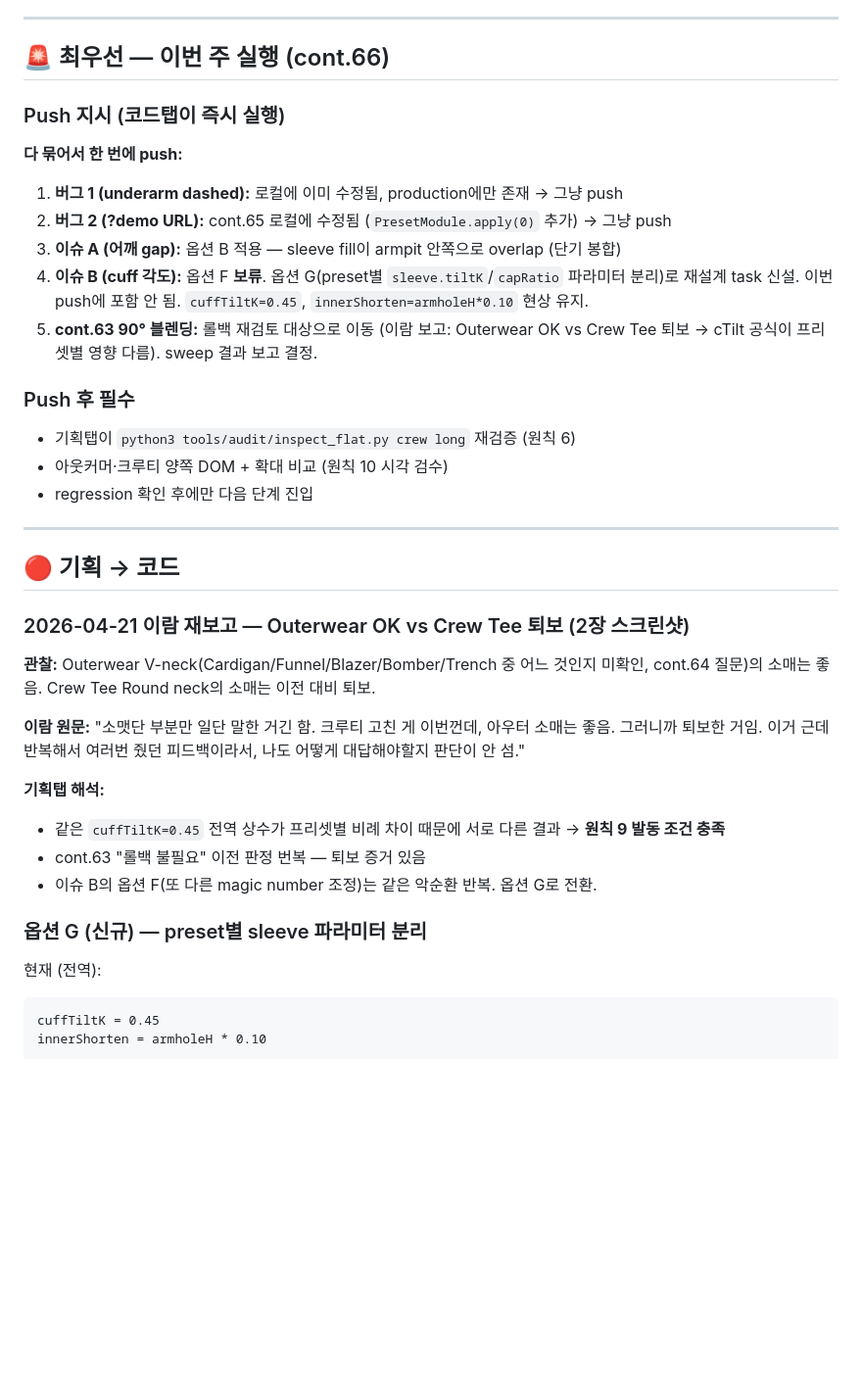
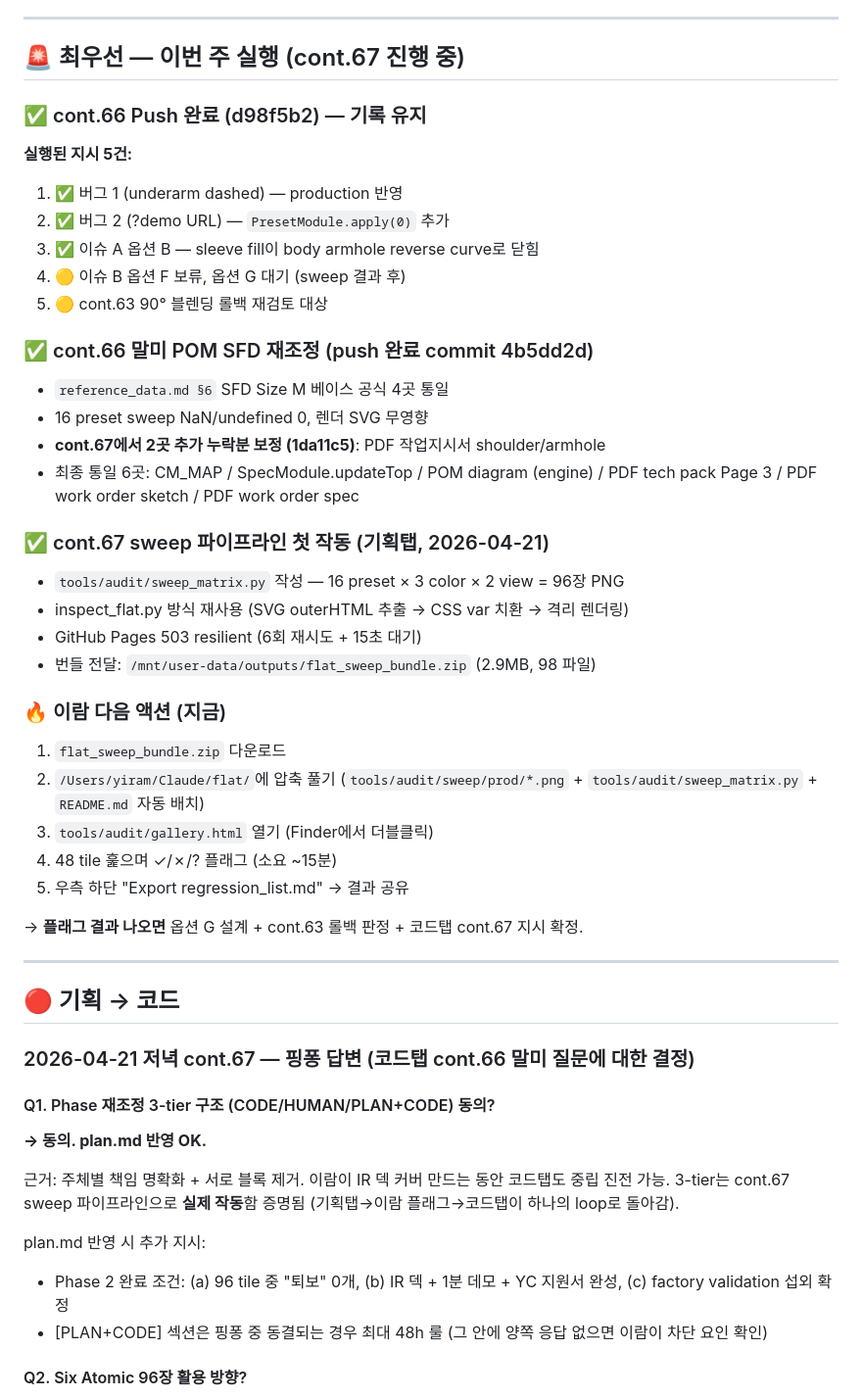
Before and after one commit to yunyiram/flat, a Markdown page: HANDOFF.md, the part around one of its changes. Shown at 98% size. Rendered like a GitHub page; blank space fills up the shorter version.

````diff
--- a/HANDOFF.md
+++ b/HANDOFF.md
@@ -22,44 +22,56 @@
 
 ---
 
-## 🚨 최우선 — 이번 주 실행 (cont.66)
+## 🚨 최우선 — 이번 주 실행 (cont.67 진행 중)
 
-### Push 지시 (코드탭이 즉시 실행)
+### ✅ cont.66 Push 완료 (d98f5b2) — 기록 유지
 
-**다 묶어서 한 번에 push:**
+**실행된 지시 5건:**
+1. ✅ 버그 1 (underarm dashed) — production 반영
+2. ✅ 버그 2 (?demo URL) — `PresetModule.apply(0)` 추가
+3. ✅ 이슈 A 옵션 B — sleeve fill이 body armhole reverse curve로 닫힘
+4. 🟡 이슈 B 옵션 F 보류, 옵션 G 대기 (sweep 결과 후)
+5. 🟡 cont.63 90° 블렌딩 롤백 재검토 대상
 
-1. **버그 1 (underarm dashed):** 로컬에 이미 수정됨, production에만 존재 → 그냥 push
-2. **버그 2 (?demo URL):** cont.65 로컬에 수정됨 (`PresetModule.apply(0)` 추가) → 그냥 push
-3. **이슈 A (어깨 gap):** 옵션 B 적용 — sleeve fill이 armpit 안쪽으로 overlap (단기 봉합)
-4. **이슈 B (cuff 각도):** 옵션 F **보류**. 옵션 G(preset별 `sleeve.tiltK`/`capRatio` 파라미터 분리)로 재설계 task 신설. 이번 push에 포함 안 됨. `cuffTiltK=0.45`, `innerShorten=armholeH*0.10` 현상 유지.
-5. **cont.63 90° 블렌딩:** 롤백 재검토 대상으로 이동 (이람 보고: Outerwear OK vs Crew Tee 퇴보 → cTilt 공식이 프리셋별 영향 다름). sweep 결과 보고 결정.
+### ✅ cont.66 말미 POM SFD 재조정 (push 완료 commit 4b5dd2d)
 
-### Push 후 필수
+- `reference_data.md §6` SFD Size M 베이스 공식 4곳 통일
+- 16 preset sweep NaN/undefined 0, 렌더 SVG 무영향
+- **cont.67에서 2곳 추가 누락분 보정 (1da11c5)**: PDF 작업지시서 shoulder/armhole
+- 최종 통일 6곳: CM_MAP / SpecModule.updateTop / POM diagram (engine) / PDF tech pack Page 3 / PDF work order sketch / PDF work order spec
 
-- 기획탭이 `python3 tools/audit/inspect_flat.py crew long` 재검증 (원칙 6)
-- 아웃커머·크루티 양쪽 DOM + 확대 비교 (원칙 10 시각 검수)
-- regression 확인 후에만 다음 단계 진입
+### ✅ cont.67 sweep 파이프라인 첫 작동 (기획탭, 2026-04-21)
+
+- `tools/audit/sweep_matrix.py` 작성 — 16 preset × 3 color × 2 view = 96장 PNG
+- inspect_flat.py 방식 재사용 (SVG outerHTML 추출 → CSS var 치환 → 격리 렌더링)
+- GitHub Pages 503 resilient (6회 재시도 + 15초 대기)
+- 번들 전달: `/mnt/user-data/outputs/flat_sweep_bundle.zip` (2.9MB, 98 파일)
+
+### 🔥 이람 다음 액션 (지금)
+
+1. `flat_sweep_bundle.zip` 다운로드
+2. `/Users/yiram/Claude/flat/`에 압축 풀기 (`tools/audit/sweep/prod/*.png` + `tools/audit/sweep_matrix.py` + `README.md` 자동 배치)
+3. `tools/audit/gallery.html` 열기 (Finder에서 더블클릭)
+4. 48 tile 훑으며 ✓/✗/? 플래그 (소요 ~15분)
+5. 우측 하단 "Export regression_list.md" → 결과 공유
+
+→ **플래그 결과 나오면** 옵션 G 설계 + cont.63 롤백 판정 + 코드탭 cont.67 지시 확정.
 
 ---
 
 ## 🔴 기획 → 코드
 
-### 2026-04-21 이람 재보고 — Outerwear OK vs Crew Tee 퇴보 (2장 스크린샷)
+### 2026-04-21 저녁 cont.67 — 핑퐁 답변 (코드탭 cont.66 말미 질문에 대한 결정)
 
-**관찰:** Outerwear V-neck(Cardigan/Funnel/Blazer/Bomber/Trench 중 어느 것인지 미확인, cont.64 질문)의 소매는 좋음. Crew Tee Round neck의 소매는 이전 대비 퇴보.
+#### Q1. Phase 재조정 3-tier 구조 (CODE/HUMAN/PLAN+CODE) 동의?
 
-**이람 원문:** "소맷단 부분만 일단 말한 거긴 함. 크루티 고친 게 이번껀데, 아우터 소매는 좋음. 그러니까 퇴보한 거임. 이거 근데 반복해서 여러번 줬던 피드백이라서, 나도 어떻게 대답해야할지 판단이 안 섬."
+**→ 동의. plan.md 반영 OK.**
 
-**기획탭 해석:**
-- 같은 `cuffTiltK=0.45` 전역 상수가 프리셋별 비례 차이 때문에 서로 다른 결과 → **원칙 9 발동 조건 충족**
-- cont.63 "롤백 불필요" 이전 판정 번복 — 퇴보 증거 있음
-- 이슈 B의 옵션 F(또 다른 magic number 조정)는 같은 악순환 반복. 옵션 G로 전환.
+근거: 주체별 책임 명확화 + 서로 블록 제거. 이람이 IR 덱 커버 만드는 동안 코드탭도 중립 진전 가능. 3-tier는 cont.67 sweep 파이프라인으로 **실제 작동**함 증명됨 (기획탭→이람 플래그→코드탭이 하나의 loop로 돌아감).
 
-### 옵션 G (신규) — preset별 sleeve 파라미터 분리
+plan.md 반영 시 추가 지시:
+- Phase 2 완료 조건: (a) 96 tile 중 "퇴보" 0개, (b) IR 덱 + 1분 데모 + YC 지원서 완성, (c) factory validation 섭외 확정
+- [PLAN+CODE] 섹션은 핑퐁 중 동결되는 경우 최대 48h 룰 (그 안에 양쪽 응답 없으면 이람이 차단 요인 확인)
 
-현재 (전역):
-```
-cuffTiltK = 0.45
-innerShorten = armholeH * 0.10
-```
+#### Q2. Six Atomic 96장 활용 방향?
 
````
Also changed, not shown: other parts of HANDOFF.md (+170 -253 lines).
